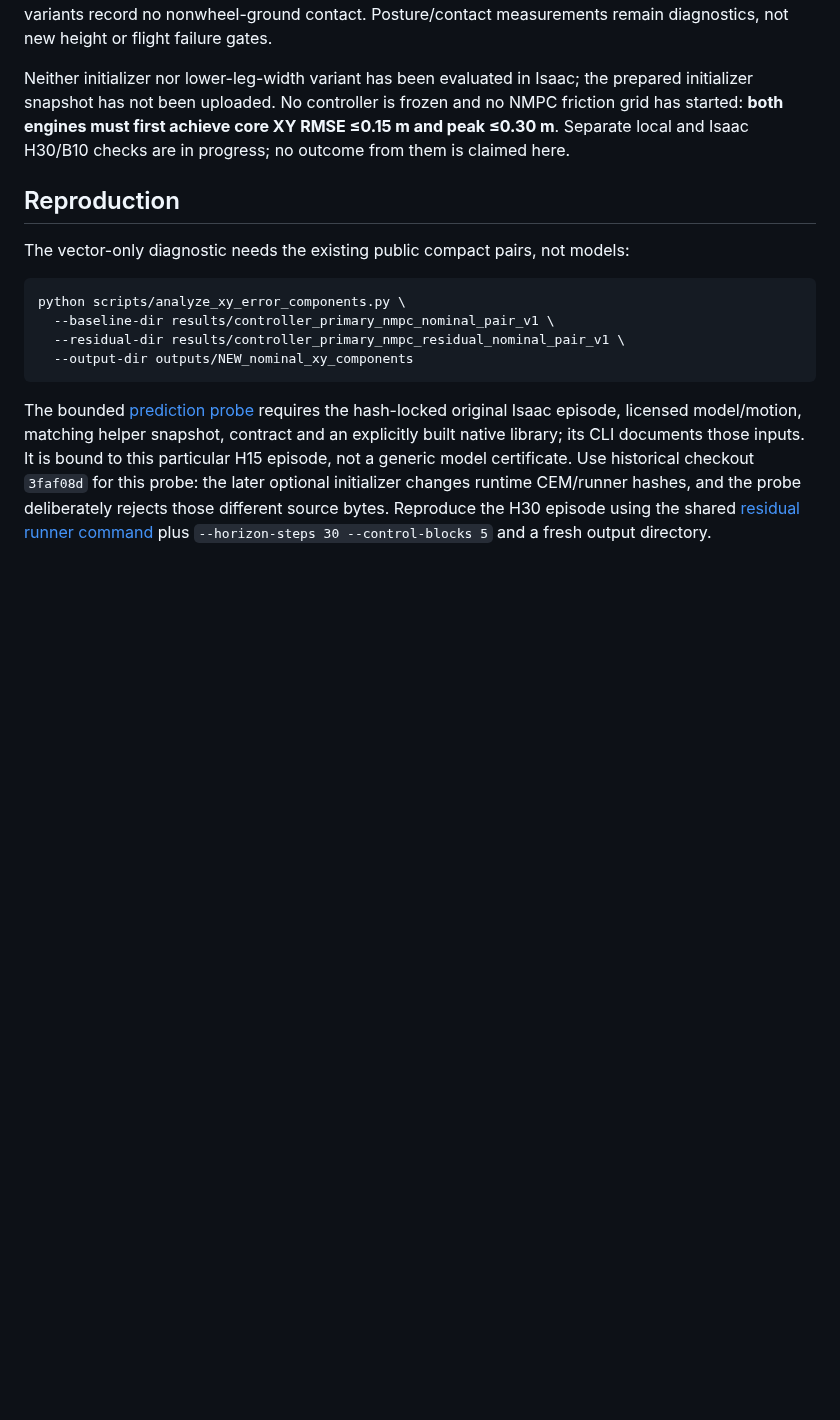
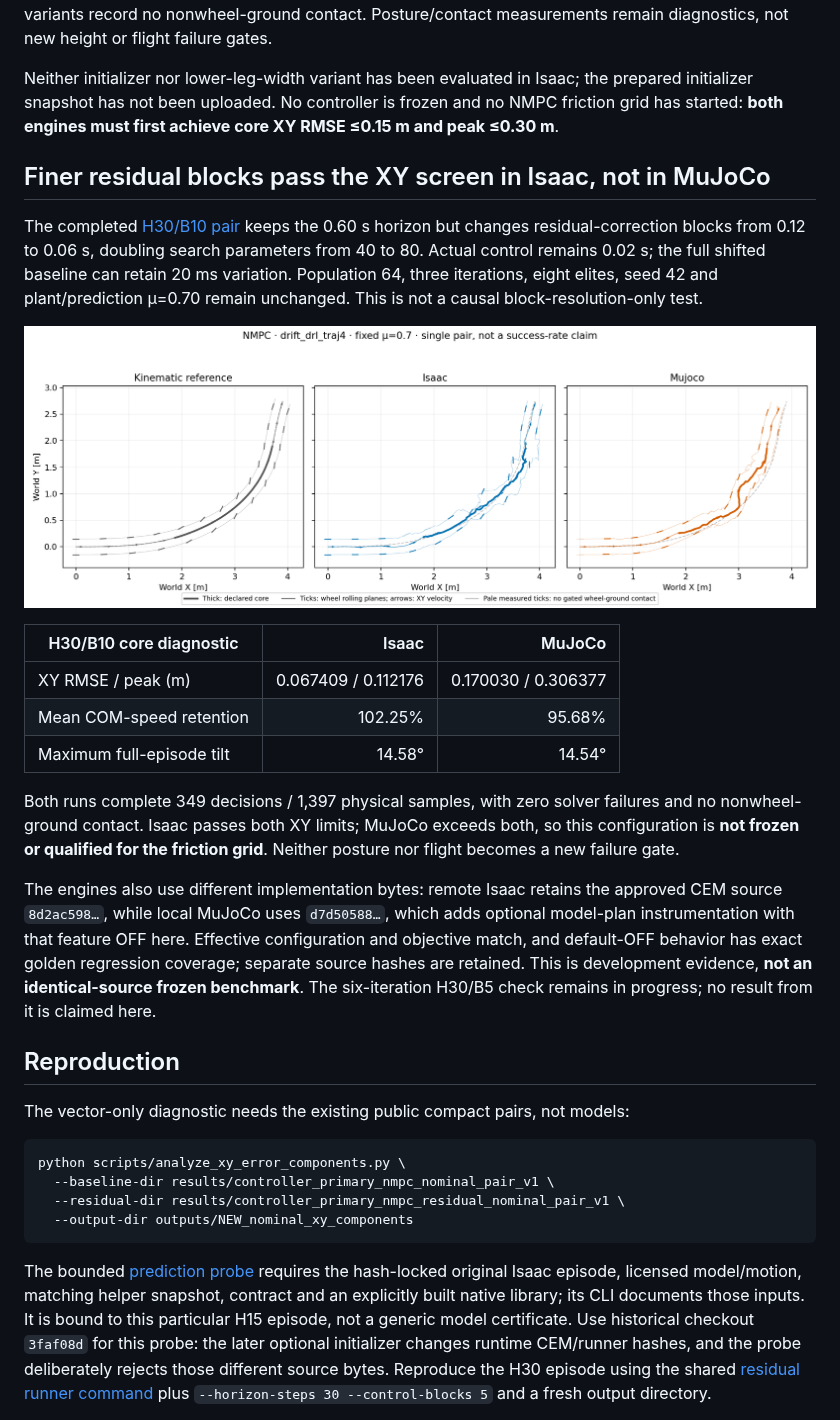
Before and after one commit to Shukashuki/tron1-sliding-analysis, a Markdown page: results/2026-10-16-nmpc-progress-and-horizon.md, the part around the change. Rendered like a GitHub page; pictures changed too: results/controller_primary_nmpc_residual_h30_b10_nominal_pair_v1/topdown.png (added); blank space fills up the shorter version.

```diff
--- a/results/2026-10-16-nmpc-progress-and-horizon.md
+++ b/results/2026-10-16-nmpc-progress-and-horizon.md
@@ -154,8 +154,37 @@ remain diagnostics, not new height or flight failure gates.
 Neither initializer nor lower-leg-width variant has been evaluated in Isaac;
 the prepared initializer snapshot has not been uploaded. No controller is
 frozen and no NMPC friction grid has started: **both engines must first achieve
-core XY RMSE ≤0.15 m and peak ≤0.30 m**. Separate local and Isaac H30/B10 checks
-are in progress; no outcome from them is claimed here.
+core XY RMSE ≤0.15 m and peak ≤0.30 m**.
+
+## Finer residual blocks pass the XY screen in Isaac, not in MuJoCo
+
+The completed [H30/B10 pair](controller_primary_nmpc_residual_h30_b10_nominal_pair_v1/summary.json)
+keeps the 0.60 s horizon but changes residual-correction blocks from 0.12 to
+0.06 s, doubling search parameters from 40 to 80. Actual control remains
+0.02 s; the full shifted baseline can retain 20 ms variation. Population 64,
+three iterations, eight elites, seed 42 and plant/prediction μ=0.70 remain
+unchanged. This is not a causal block-resolution-only test.
+
+![H30/B10: reference, Isaac and MuJoCo](controller_primary_nmpc_residual_h30_b10_nominal_pair_v1/topdown.png)
+
+| H30/B10 core diagnostic | Isaac | MuJoCo |
+| --- | ---: | ---: |
+| XY RMSE / peak (m) | 0.067409 / 0.112176 | 0.170030 / 0.306377 |
+| Mean COM-speed retention | 102.25% | 95.68% |
+| Maximum full-episode tilt | 14.58° | 14.54° |
+
+Both runs complete 349 decisions / 1,397 physical samples, with zero solver
+failures and no nonwheel-ground contact. Isaac passes both XY limits; MuJoCo
+exceeds both, so this configuration is **not frozen or qualified for the
+friction grid**. Neither posture nor flight becomes a new failure gate.
+
+The engines also use different implementation bytes: remote Isaac retains
+the approved CEM source `8d2ac598…`, while local MuJoCo uses `d7d50588…`, which
+adds optional model-plan instrumentation with that feature OFF here. Effective
+configuration and objective match, and default-OFF behavior has exact golden
+regression coverage; separate source hashes are retained. This is development
+evidence, **not an identical-source frozen benchmark**. The six-iteration
+H30/B5 check remains in progress; no result from it is claimed here.
 
 ## Reproduction
 
```
Also changed, not shown: README.md (+2 -0 lines), 3 other files.
